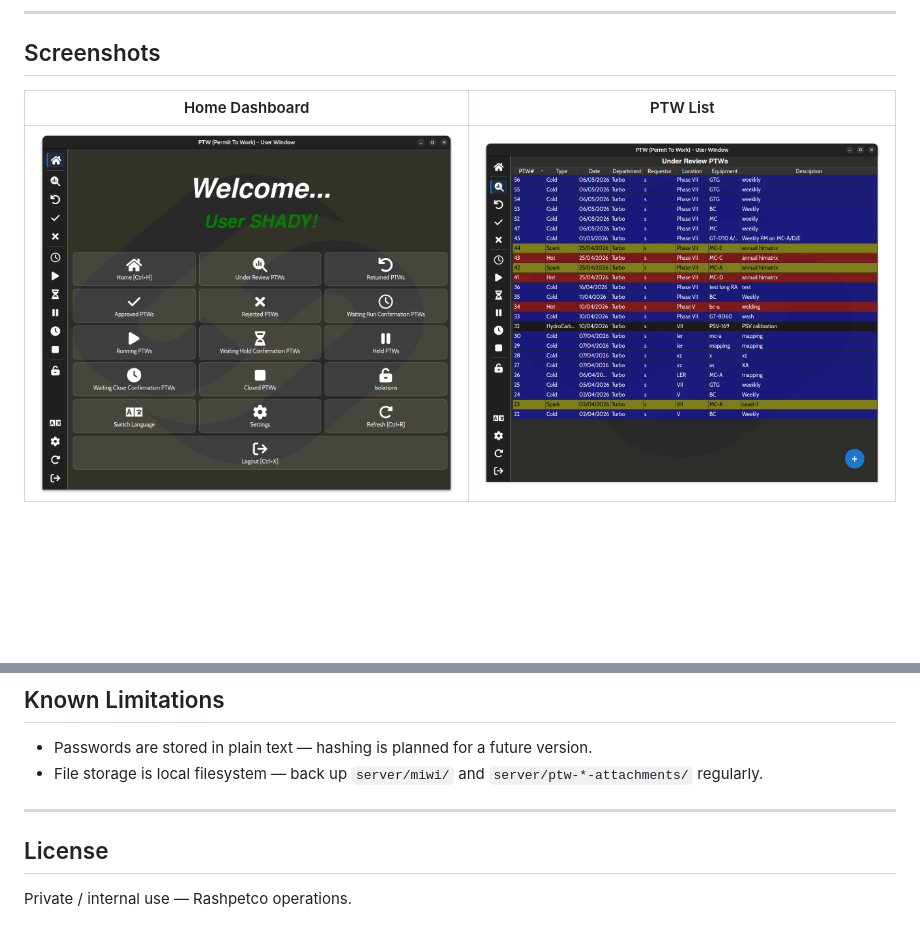
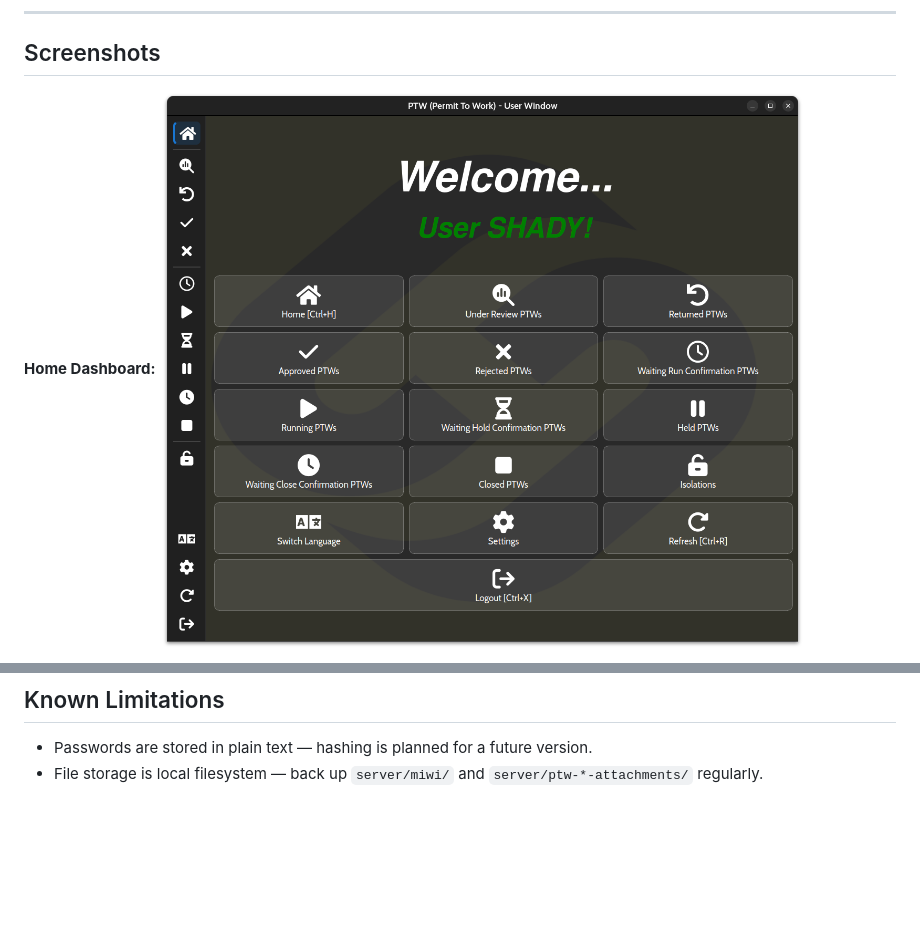
Before and after one commit to Shadymansour19/ptw, a Markdown page: README.md, 2 parts joined by grey strips. Rendered like a GitHub page; blank space fills up the shorter version.

Commit message:
Enhance README.md with formatted screenshots
Updated screenshots section with improved formatting and added descriptions for each image.

```diff
--- a/README.md
+++ b/README.md
@@ -6,7 +6,6 @@ A desktop-based **Permit To Work (PTW)** management system built for industrial
 
 ## Screenshots
 
-| Home Dashboard | PTW List |
-|:-:|:-:|
-| ![Home](screenshots/home.png) | ![PTW List](screenshots/ptw-list.png) |
+**Home Dashboard:**
+![Home](screenshots/home.png)
 
@@ -250,9 +254,3 @@ Full API reference in [PROJECT.md](PROJECT.md).
 
 - Passwords are stored in plain text — hashing is planned for a future version.
 - File storage is local filesystem — back up `server/miwi/` and `server/ptw-*-attachments/` regularly.
-
----
-
-## License
-
-Private / internal use — Rashpetco operations.
```
Also changed, not shown: other parts of README.md (+8 -3 lines).
